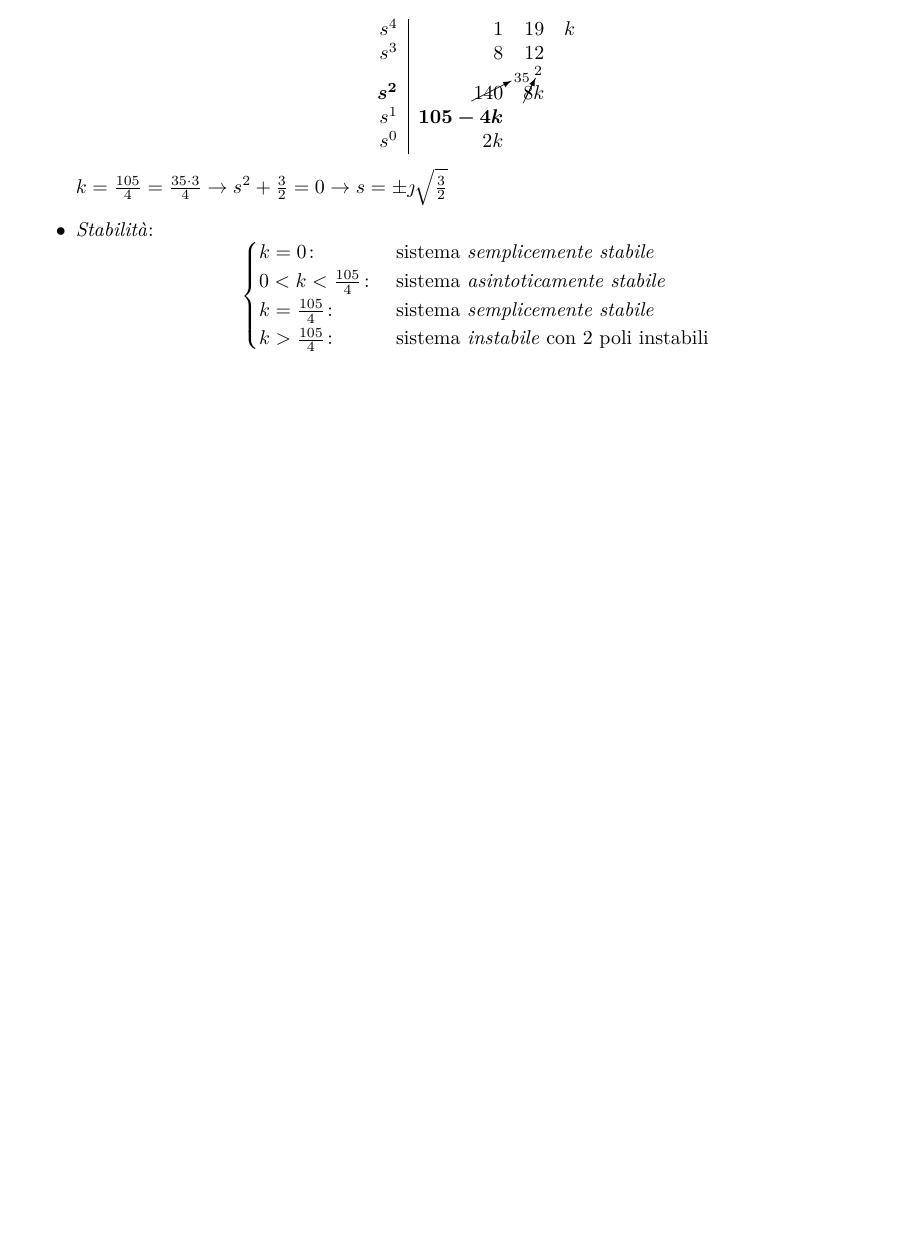
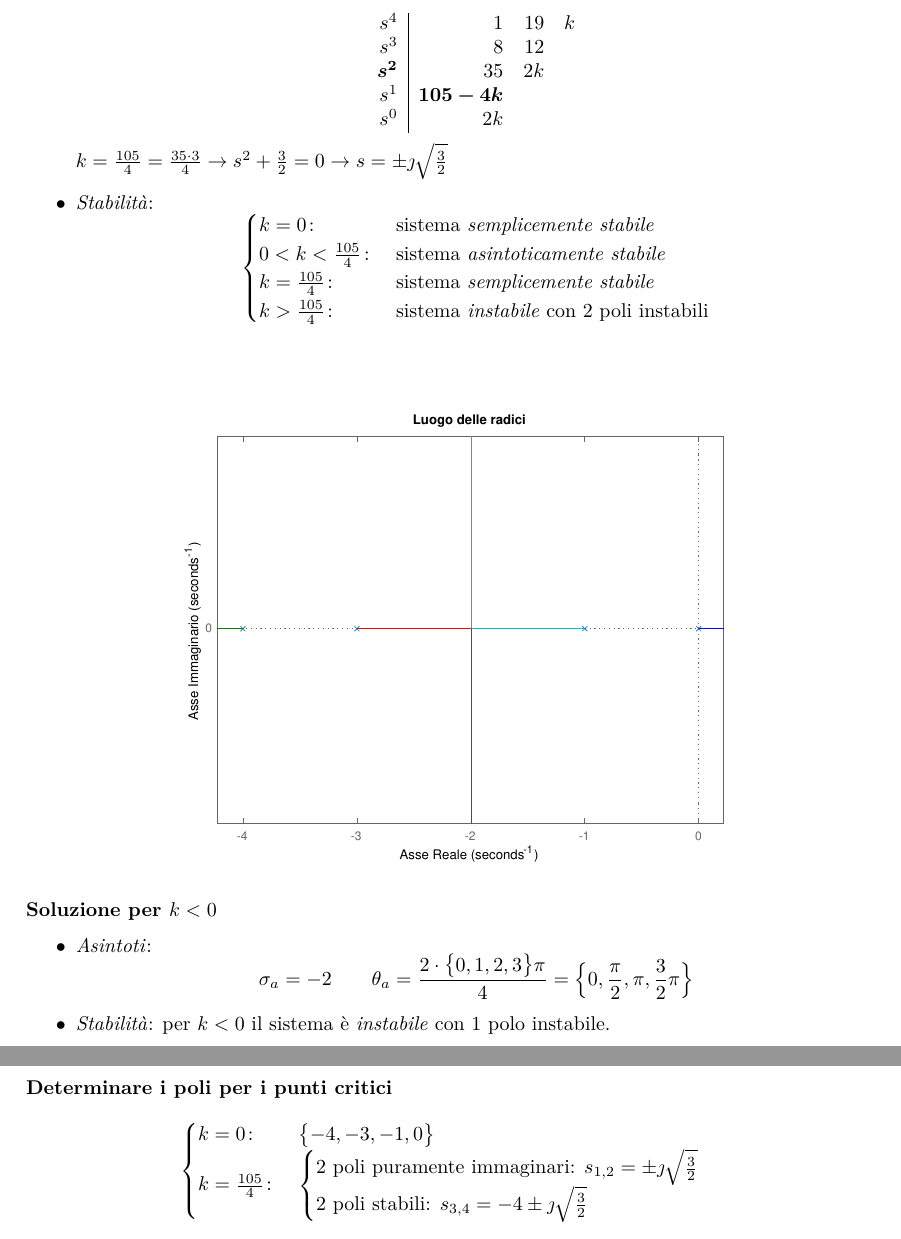
Before and after one commit to GiovanniGrieco/poliba-automatica, a LaTeX book (automatica.tex, which reads mod1/capitoli/luogo_delle_radici.tex): part of page 36 of 36 before the commit and two parts of pages 36 and 37 of 37 after it, the two joined at a grey line, cut so that both start at the same text, the shorter picture padded with empty space. Compiled offline with pdfLaTeX.

Commit message:
Aggiunto esercizio

```diff
--- a/mod1/capitoli/luogo_delle_radici.tex
+++ b/mod1/capitoli/luogo_delle_radici.tex
@@ -411,11 +411,11 @@ Determinare il luogo delle radici per \(k>0\) e \(k<0\).
 			P(s) = s^4 +8s^3 +19s^2 +12s +k
 		\]
 		\[\begin{array}{r|rrr}
-			s^4 & 1 & 19 & k \\
-			s^3 & 8 & 12 \\
-			\bm{s^2} & \cancelto{35}{140} & \cancelto{2}{8} k \\
-			s^1 & \bm{105-4k} \\
-			s^0 & 2k
+			s^4 	 &  1 & 19 & k  \\
+			s^3 	 &  8 & 12 	\\
+			\bm{s^2} & 35 & 2k 	\\
+			s^1 	 & \bm{105-4k} 	\\
+			s^0 	 & 2k
 		\end{array}\]
 		\(k = \frac{105}{4} = \frac{35\cdot3}{4} \rightarrow s^2+\frac{3}{2} = 0 \rightarrow s = \pm\jmath\sqrt{\frac{3}{2}}\)
 	\item \emph{Stabilità}:
@@ -426,4 +426,28 @@ Determinare il luogo delle radici per \(k>0\) e \(k<0\).
 			k > \frac{105}{4}\colon & \text{sistema \emph{instabile} con 2 poli instabili}
 		\end{cases}\]
 \end{itemize}
+
+\paragraph{Soluzione per \(k < 0\)}
+
+\begin{figure}[ht]
+	\centering
+	\includegraphics[scale=.6]{mod1/assets/rl_ex38n}
+\end{figure}
+
+\begin{itemize}
+	\item \emph{Asintoti}:
+		\[
+			\sigma_a = -2 \qquad \theta_a = \frac{2\cdot\bigl\{ 0,1,2,3 \bigr\}\pi}{4} = \Bigl\{ 0,\frac{\pi}{2},\pi,\frac{3}{2}\pi \Bigr\}
+		\]
+	\item \emph{Stabilità}: per \(k < 0\) il sistema è \emph{instabile} con 1 polo instabile.
+\end{itemize}
+
+\paragraph{Determinare i poli per i punti critici}
+\[\begin{cases}
+	k = 0\colon & \bigl\{ -4,-3,-1,0 \bigr\} \\
+	k = \frac{105}{4}\colon & \begin{cases}
+		\text{2 poli puramente immaginari: } s_{1,2} = \pm\jmath\sqrt{\frac{3}{2}} \\
+		\text{2 poli stabili: } s_{3,4} = -4 \pm\jmath\sqrt{\frac{3}{2}}
+	\end{cases}
+\end{cases}\]
 \end{esercizio}
```
Also changed, not shown: mod1/assets/rl_ex38n.eps (added), mod1/capitoli/luogo_delle_radici.tex (2 more changed lines).
